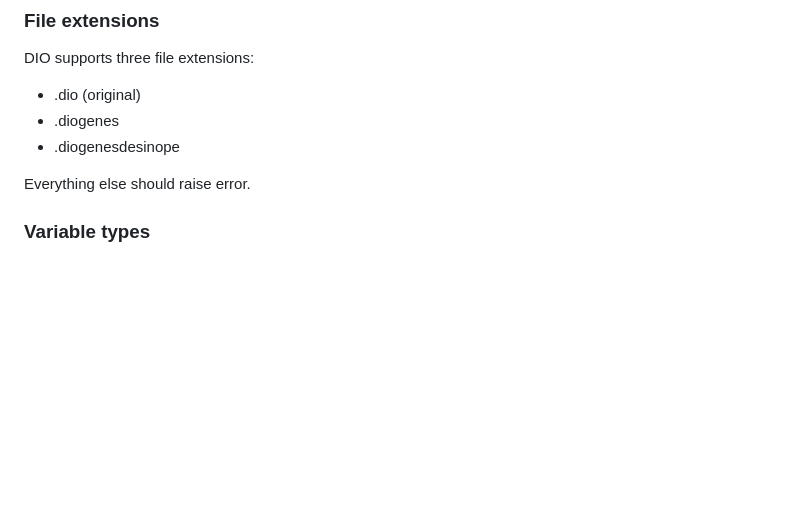
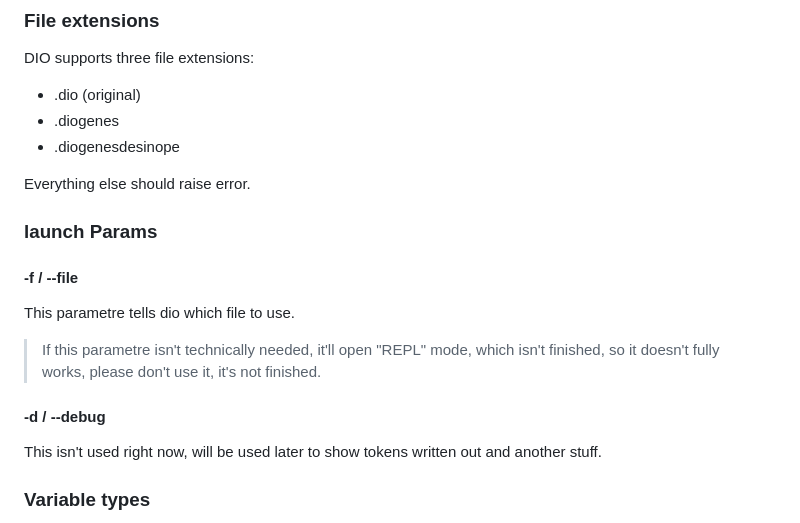
Before and after one commit to Treechcer/DIO, a Markdown page: README.md, the part around the change. Drawn GitHub-style; blank space fills up the shorter version.

Commit message:
I think whis should be all in documentations? 0.1.0 release soon

```diff
--- a/README.md
+++ b/README.md
@@ -53,6 +53,18 @@ DIO supports three file extensions:
 - .diogenesdesinope
 
 Everything else should raise error.
+
+### launch Params
+
+#### -f / --file
+
+This parametre tells dio which file to use.
+
+> If this parametre isn't technically needed, it'll open "REPL" mode, which isn't finished, so it doesn't fully works, please don't use it, it's not finished.
+
+#### -d / --debug
+
+This isn't used right now, will be used later to show tokens written out and another stuff.
 
 ### Variable types
 
```
